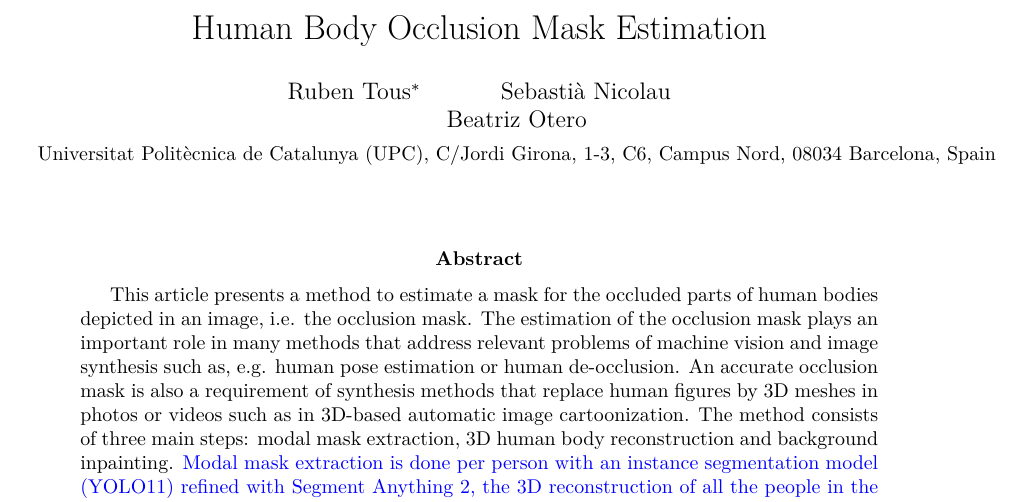
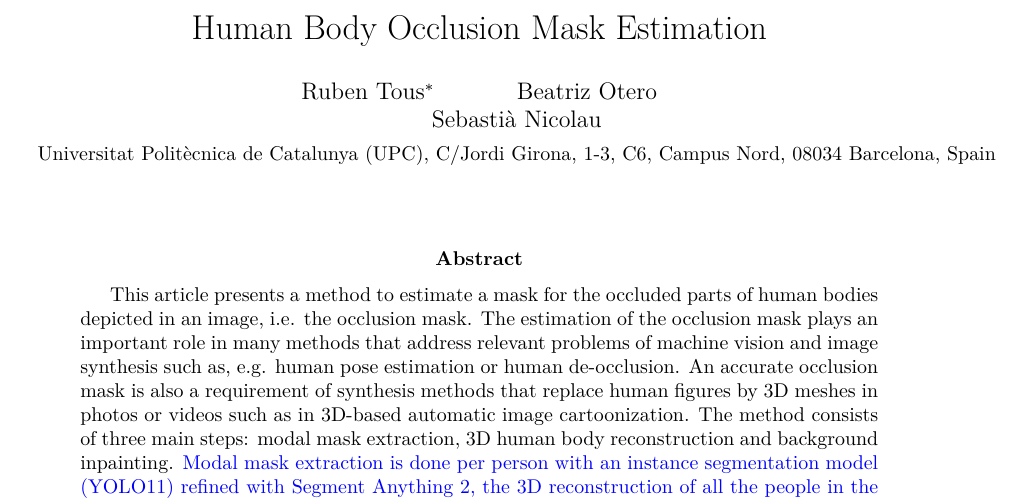
Before and after one commit to rtous/occlusion, a LaTeX paper (paper/main.tex): part of page 1 of 21, cut so that both start at the same text. Compiled offline with pdfLaTeX.

Commit message:
Paper: author order Tous, Otero, Nicolau
Co-Authored-By: Claude Opus 5.5 <noreply@anthropic.com>

```diff
--- a/paper/main.tex
+++ b/paper/main.tex
@@ -34,7 +34,7 @@
 \graphicspath{{figures/}}
 
 \title{Human Body Occlusion Mask Estimation}
-\author{Ruben Tous\thanks{Contact author: Ruben Tous. Email: ruben.tous@upc.edu} \and Sebasti\`a Nicolau \and Beatriz Otero\\[0.5ex]
+\author{Ruben Tous\thanks{Contact author: Ruben Tous. Email: ruben.tous@upc.edu} \and Beatriz Otero \and Sebasti\`a Nicolau\\[0.5ex]
 \small Universitat Polit\`ecnica de Catalunya (UPC), C/Jordi Girona, 1-3, C6, Campus Nord, 08034 Barcelona, Spain}
 \date{}
 
```
Also changed, not shown: PROGRESS.md (+1 -1 lines), 1 other file.
